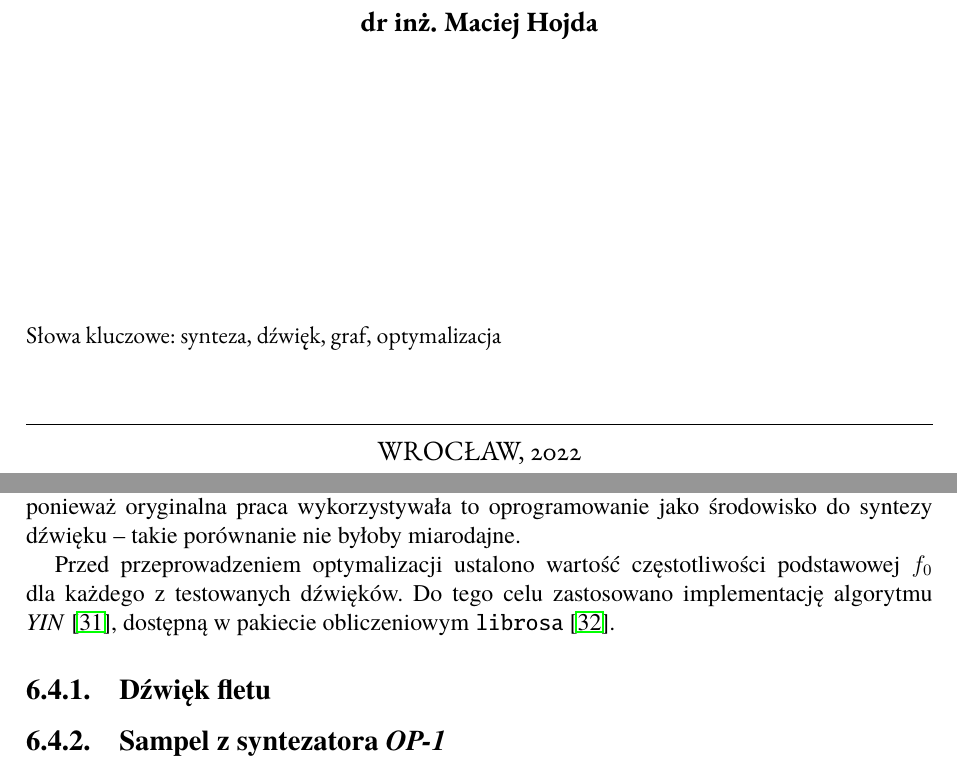
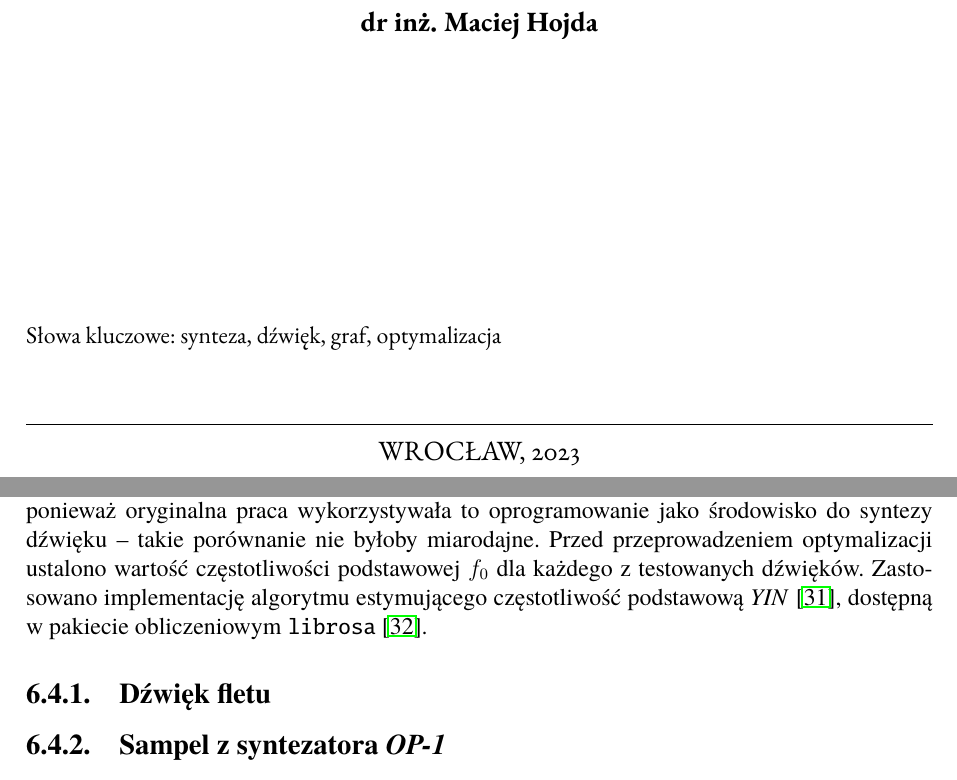
Before and after one commit to Wint3rmute/luthier, a LaTeX thesis (latex/Dyplom.tex, which reads latex/rozdzial06.tex): two parts of pages 1 and 38 of 44, joined at a grey line, cut so that both start at the same text. Compiled offline with pdfLaTeX.

Commit message:
minor chap6 style fixes

```diff
--- a/latex/Dyplom.tex
+++ b/latex/Dyplom.tex
@@ -857,7 +857,7 @@ Specjalność: & {\bfseries \@specjalnosc}\\
 \promotor{dr inż. Maciej Hojda} % INFO: dane promotora
 \kvpl{synteza, dźwięk, graf, optymalizacja} % INFO: słowa kluczowe po polsku
 \kven{synthesis, sound, audio, graph, optimisation} % INFO: słowa kluczowe po angielsku
-\date{WROCŁAW, 2022} % INFO: miejscowość, rok złożenia pracy dyplomowej
+\date{WROCŁAW, 2023} % INFO: miejscowość, rok złożenia pracy dyplomowej
 
 %%%%%%%%%%%%%%%%%%%%%%%%%%%%%%%%%%%%%%%%%%%%%%%%%%%%%%%%%%%%%%%%%%%%%%%%%%%%%%%%%%
 %%
--- a/latex/rozdzial06.tex
+++ b/latex/rozdzial06.tex
@@ -155,9 +155,9 @@ z literatury, które \textbf{nie zostały wygenerowane} za pomocą
 \textit{Pure Data}~\cite{pure_data}, ponieważ oryginalna praca wykorzystywała
 to oprogramowanie jako środowisko do syntezy dźwięku -- takie porównanie
 nie byłoby miarodajne.
-
 Przed przeprowadzeniem optymalizacji ustalono wartość częstotliwości podstawowej~$f_0$
-dla każdego z testowanych dźwięków. Do tego celu zastosowano implementację algorytmu
+dla każdego z testowanych dźwięków. Zastosowano implementację algorytmu
+estymującego częstotliwość podstawową
 \textit{YIN}~\cite{yin_pitch_estimation}, dostępną w pakiecie obliczeniowym
 \texttt{librosa}~\cite{librosa}.
 
```
Also changed, not shown: latex/Dyplom.pdf.
